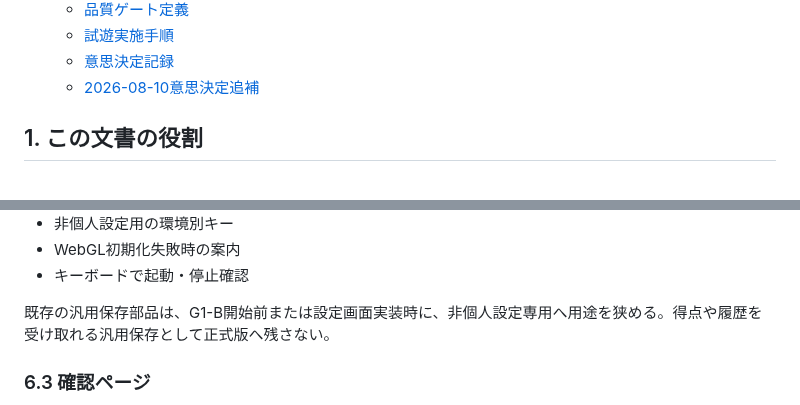
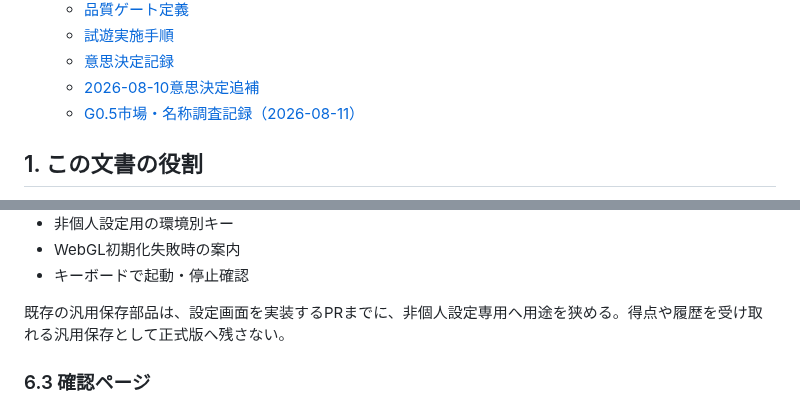
Before and after one commit to chameleonjp-lab/doppan, a Markdown page: docs/IMPLEMENTATION_PLAN.md, 2 parts joined by grey strips. Rendered like a GitHub page.

```diff
--- a/docs/IMPLEMENTATION_PLAN.md
+++ b/docs/IMPLEMENTATION_PLAN.md
@@ -18,6 +18,7 @@
   - [試遊実施手順](./PLAYTEST_PROTOCOL.md)
   - [意思決定記録](./DECISION_LOG.md)
   - [2026-08-10意思決定追補](./DECISION_LOG_2026-08-10.md)
+  - [G0.5市場・名称調査記録（2026-08-11）](./G0_5_MARKET_NAME_RESEARCH_2026-08-11.md)
 
 ## 1. この文書の役割
 
@@ -211,7 +212,7 @@ G7でユーザー本人が承認したコミットだけを、手動ワークフ
 - WebGL初期化失敗時の案内
 - キーボードで起動・停止確認
 
-既存の汎用保存部品は、G1-B開始前または設定画面実装時に、非個人設定専用へ用途を狭める。得点や履歴を受け取れる汎用保存として正式版へ残さない。
+既存の汎用保存部品は、設定画面を実装するPRまでに、非個人設定専用へ用途を狭める。得点や履歴を受け取れる汎用保存として正式版へ残さない。
 
 ### 6.3 確認ページ
 
```
Also changed, not shown: other parts of docs/IMPLEMENTATION_PLAN.md (+20 -17 lines).
